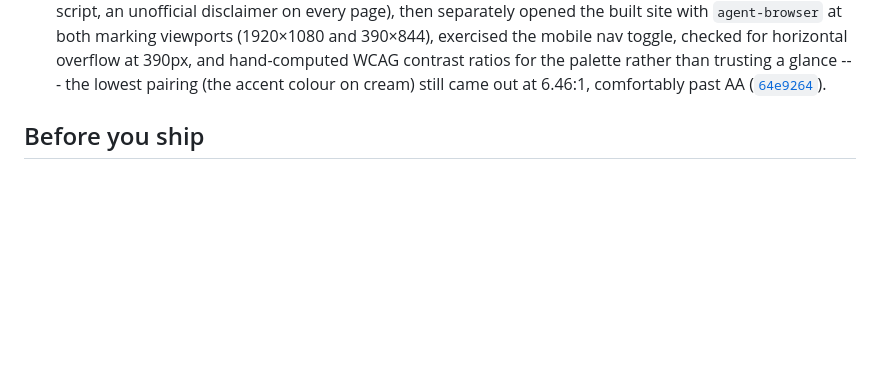
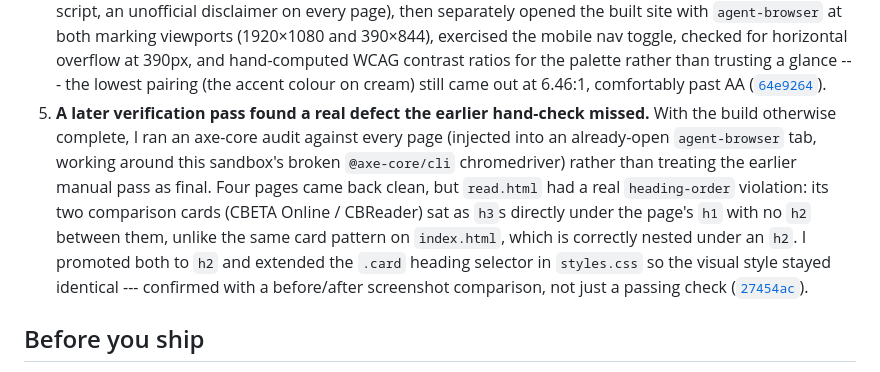
Before and after one commit to comp4020-agentic-coding-studio/comp4020-riff2-liuru-3, a Markdown page: PROCESS.md, the part around the change. GitHub-like rendering; blank space fills up the shorter version.

Commit message:
PROCESS.md: cite the axe-core heading-order fix
Records the later verification pass that caught the read.html defect,
not just the earlier hand-check --- the reading-guide should map to
what actually happened across the whole run, including fixes found
after the build was otherwise "done".

```diff
--- a/PROCESS.md
+++ b/PROCESS.md
@@ -61,6 +61,19 @@ end to end, and then hand off to CBETA's real site rather than replacing it.
    the palette rather than trusting a glance --- the lowest pairing (the
    accent colour on cream) still came out at 6.46:1, comfortably past AA
    ([`64e9264`](https://github.com/comp4020-agentic-coding-studio/comp4020-crit2-liuru/commit/64e9264)).
+5. **A later verification pass found a real defect the earlier hand-check
+   missed.** With the build otherwise complete, I ran an axe-core audit
+   against every page (injected into an already-open `agent-browser` tab,
+   working around this sandbox's broken `@axe-core/cli` chromedriver) rather
+   than treating the earlier manual pass as final. Four pages came back
+   clean, but `read.html` had a real `heading-order` violation: its two
+   comparison cards (CBETA Online / CBReader) sat as `h3`s directly under the
+   page's `h1` with no `h2` between them, unlike the same card pattern on
+   `index.html`, which is correctly nested under an `h2`. I promoted both to
+   `h2` and extended the `.card` heading selector in `styles.css` so the
+   visual style stayed identical --- confirmed with a before/after screenshot
+   comparison, not just a passing check
+   ([`27454ac`](https://github.com/comp4020-agentic-coding-studio/comp4020-crit2-liuru/commit/27454ac)).
 
 ## Before you ship
 
```
